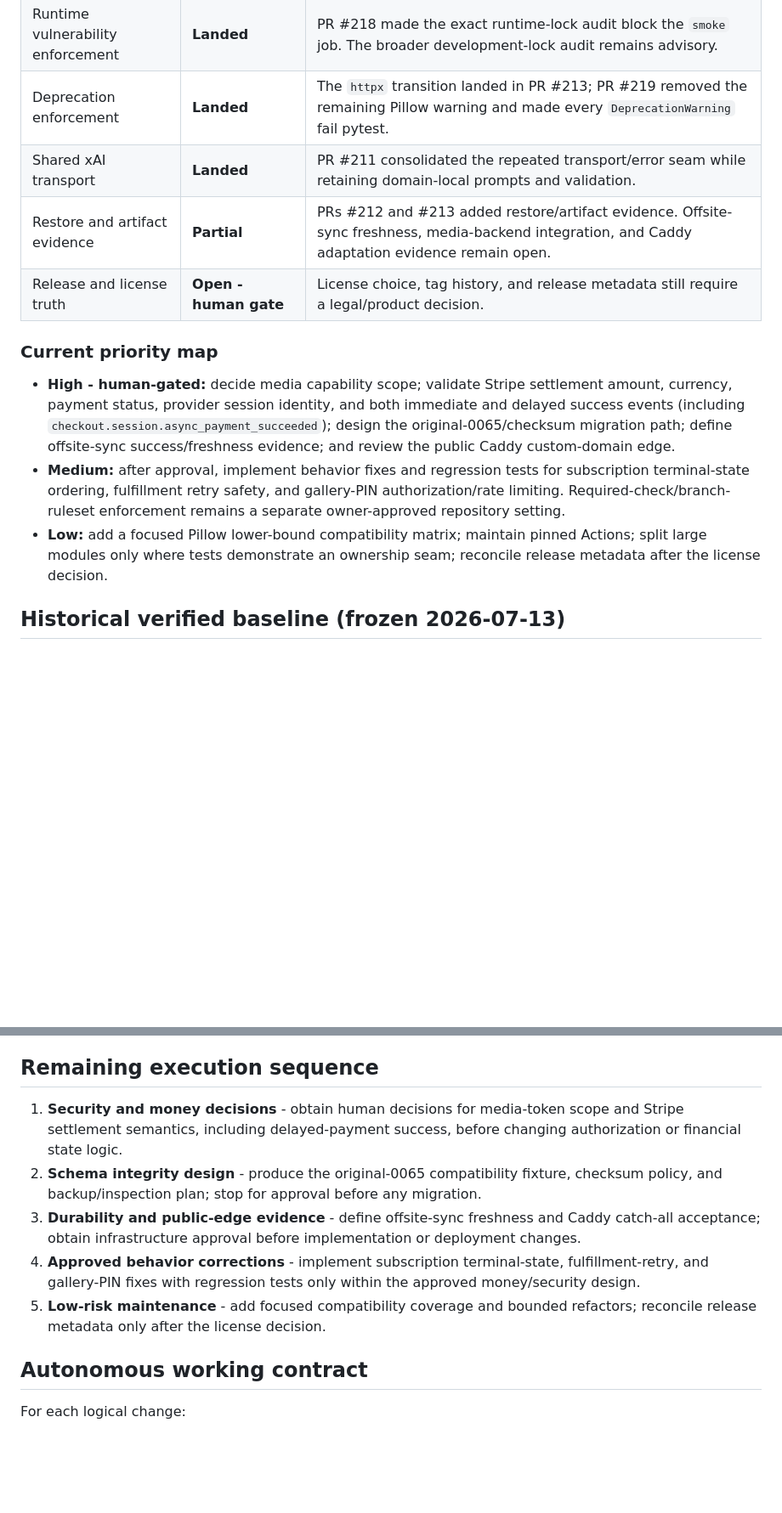
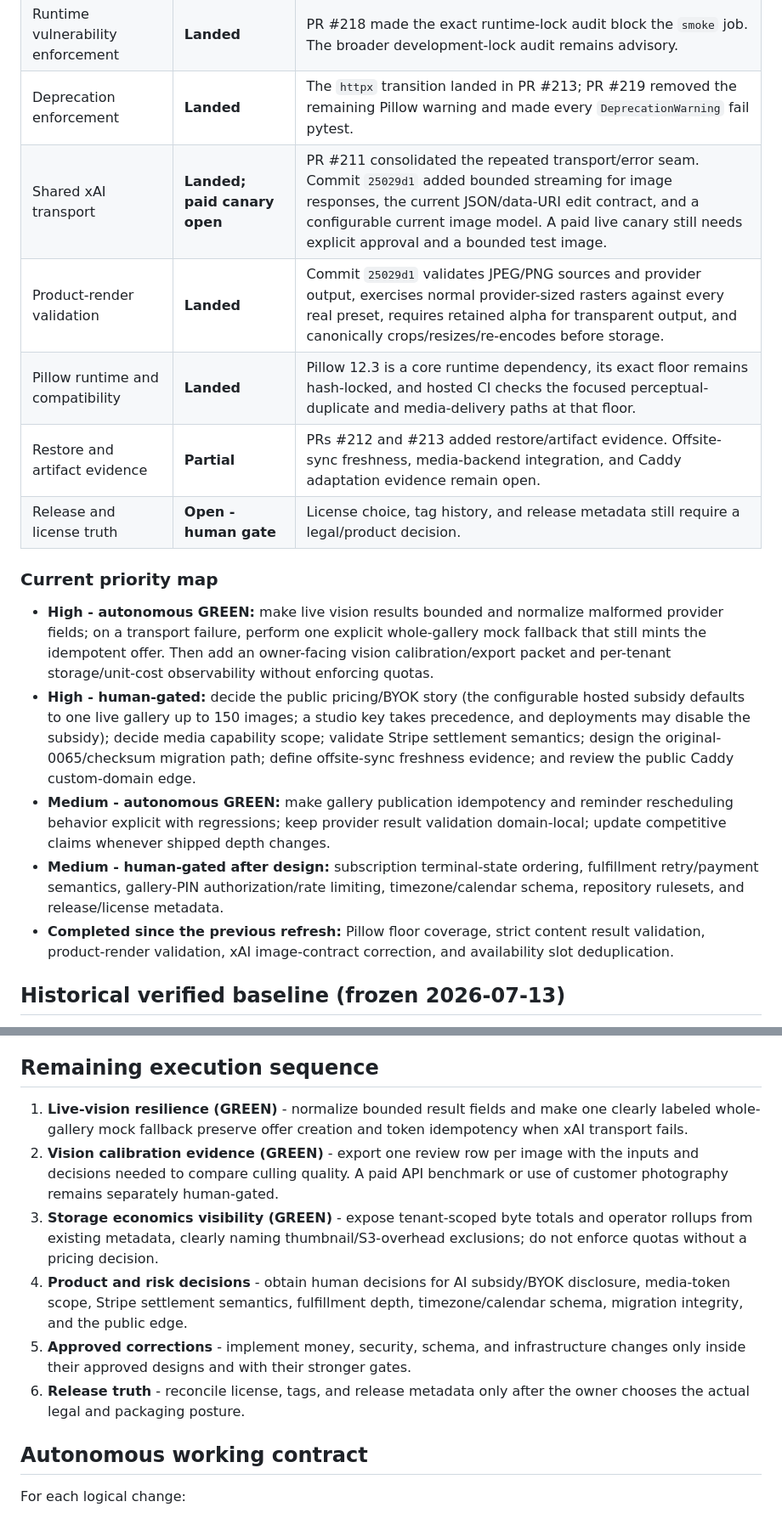
Before and after one commit to Ayyitskevin/hestia, a Markdown page: docs/CODEBASE-REVIEW-PLAN.md, 2 parts joined by grey strips. Shown at 85% size. Drawn GitHub-style; blank space fills up the shorter version.

```diff
--- a/docs/CODEBASE-REVIEW-PLAN.md
+++ b/docs/CODEBASE-REVIEW-PLAN.md
@@ -43,24 +42,33 @@ No existing feature needs to be removed to do this work.
 | Build reproducibility and wheel contents | **Landed** | PRs #209 and #213 added locked installs, artifact checks, and the missing runtime asset. |
 | Runtime vulnerability enforcement | **Landed** | PR #218 made the exact runtime-lock audit block the `smoke` job. The broader development-lock audit remains advisory. |
 | Deprecation enforcement | **Landed** | The `httpx` transition landed in PR #213; PR #219 removed the remaining Pillow warning and made every `DeprecationWarning` fail pytest. |
-| Shared xAI transport | **Landed** | PR #211 consolidated the repeated transport/error seam while retaining domain-local prompts and validation. |
+| Shared xAI transport | **Landed; paid canary open** | PR #211 consolidated the repeated transport/error seam. Commit `25029d1` added bounded streaming for image responses, the current JSON/data-URI edit contract, and a configurable current image model. A paid live canary still needs explicit approval and a bounded test image. |
+| Product-render validation | **Landed** | Commit `25029d1` validates JPEG/PNG sources and provider output, exercises normal provider-sized rasters against every real preset, requires retained alpha for transparent output, and canonically crops/resizes/re-encodes before storage. |
+| Pillow runtime and compatibility | **Landed** | Pillow 12.3 is a core runtime dependency, its exact floor remains hash-locked, and hosted CI checks the focused perceptual-duplicate and media-delivery paths at that floor. |
 | Restore and artifact evidence | **Partial** | PRs #212 and #213 added restore/artifact evidence. Offsite-sync freshness, media-backend integration, and Caddy adaptation evidence remain open. |
 | Release and license truth | **Open - human gate** | License choice, tag history, and release metadata still require a legal/product decision. |
 
 ### Current priority map
 
-- **High - human-gated:** decide media capability scope; validate Stripe settlement
-  amount, currency, payment status, provider session identity, and both immediate and
-  delayed success events (including `checkout.session.async_payment_succeeded`); design
-  the original-0065/checksum migration path; define offsite-sync success/freshness
-  evidence; and review the public Caddy custom-domain edge.
-- **Medium:** after approval, implement behavior fixes and regression tests for
-  subscription terminal-state ordering, fulfillment retry safety, and gallery-PIN
-  authorization/rate limiting. Required-check/branch-ruleset enforcement remains a
-  separate owner-approved repository setting.
-- **Low:** add a focused Pillow lower-bound compatibility matrix; maintain pinned Actions;
-  split large modules only where tests demonstrate an ownership seam; reconcile release
-  metadata after the license decision.
+- **High - autonomous GREEN:** make live vision results bounded and normalize malformed
+  provider fields; on a transport failure, perform one explicit whole-gallery mock
+  fallback that still mints the idempotent offer. Then add an owner-facing vision
+  calibration/export packet and per-tenant storage/unit-cost observability without
+  enforcing quotas.
+- **High - human-gated:** decide the public pricing/BYOK story (the configurable hosted
+  subsidy defaults to one live gallery up to 150 images; a studio key takes precedence,
+  and deployments may disable the subsidy); decide media capability scope; validate
+  Stripe settlement semantics; design the original-0065/checksum migration path; define
+  offsite-sync freshness evidence; and review the public Caddy custom-domain edge.
+- **Medium - autonomous GREEN:** make gallery publication idempotency and reminder
+  rescheduling behavior explicit with regressions; keep provider result validation
+  domain-local; update competitive claims whenever shipped depth changes.
+- **Medium - human-gated after design:** subscription terminal-state ordering,
+  fulfillment retry/payment semantics, gallery-PIN authorization/rate limiting,
+  timezone/calendar schema, repository rulesets, and release/license metadata.
+- **Completed since the previous refresh:** Pillow floor coverage, strict content result
+  validation, product-render validation, xAI image-contract correction, and availability
+  slot deduplication.
 
 ## Historical verified baseline (frozen 2026-07-13)
 
@@ -248,19 +256,22 @@ superseded by the remaining sequence below.
 
 ## Remaining execution sequence
 
-1. **Security and money decisions** - obtain human decisions for media-token scope and
-   Stripe settlement semantics, including delayed-payment success, before changing
-   authorization or financial state logic.
-2. **Schema integrity design** - produce the original-0065 compatibility fixture,
-   checksum policy, and backup/inspection plan; stop for approval before any migration.
-3. **Durability and public-edge evidence** - define offsite-sync freshness and Caddy
-   catch-all acceptance; obtain infrastructure approval before implementation or
-   deployment changes.
-4. **Approved behavior corrections** - implement subscription terminal-state,
-   fulfillment-retry, and gallery-PIN fixes with regression tests only within the approved
-   money/security design.
-5. **Low-risk maintenance** - add focused compatibility coverage and bounded refactors;
-   reconcile release metadata only after the license decision.
+1. **Live-vision resilience (GREEN)** - normalize bounded result fields and make one
+   clearly labeled whole-gallery mock fallback preserve offer creation and token
+   idempotency when xAI transport fails.
+2. **Vision calibration evidence (GREEN)** - export one review row per image with the
+   inputs and decisions needed to compare culling quality. A paid API benchmark or use of
+   customer photography remains separately human-gated.
+3. **Storage economics visibility (GREEN)** - expose tenant-scoped byte totals and
+   operator rollups from existing metadata, clearly naming thumbnail/S3-overhead
+   exclusions; do not enforce quotas without a pricing decision.
+4. **Product and risk decisions** - obtain human decisions for AI subsidy/BYOK
+   disclosure, media-token scope, Stripe settlement semantics, fulfillment depth,
+   timezone/calendar schema, migration integrity, and the public edge.
+5. **Approved corrections** - implement money, security, schema, and infrastructure
+   changes only inside their approved designs and with their stronger gates.
+6. **Release truth** - reconcile license, tags, and release metadata only after the
+   owner chooses the actual legal and packaging posture.
 
 ## Autonomous working contract
 
```
Also changed, not shown: other parts of docs/CODEBASE-REVIEW-PLAN.md (+3 -4 lines), docs/COMPETITIVE-STRATEGY.md (+64 -36 lines).
